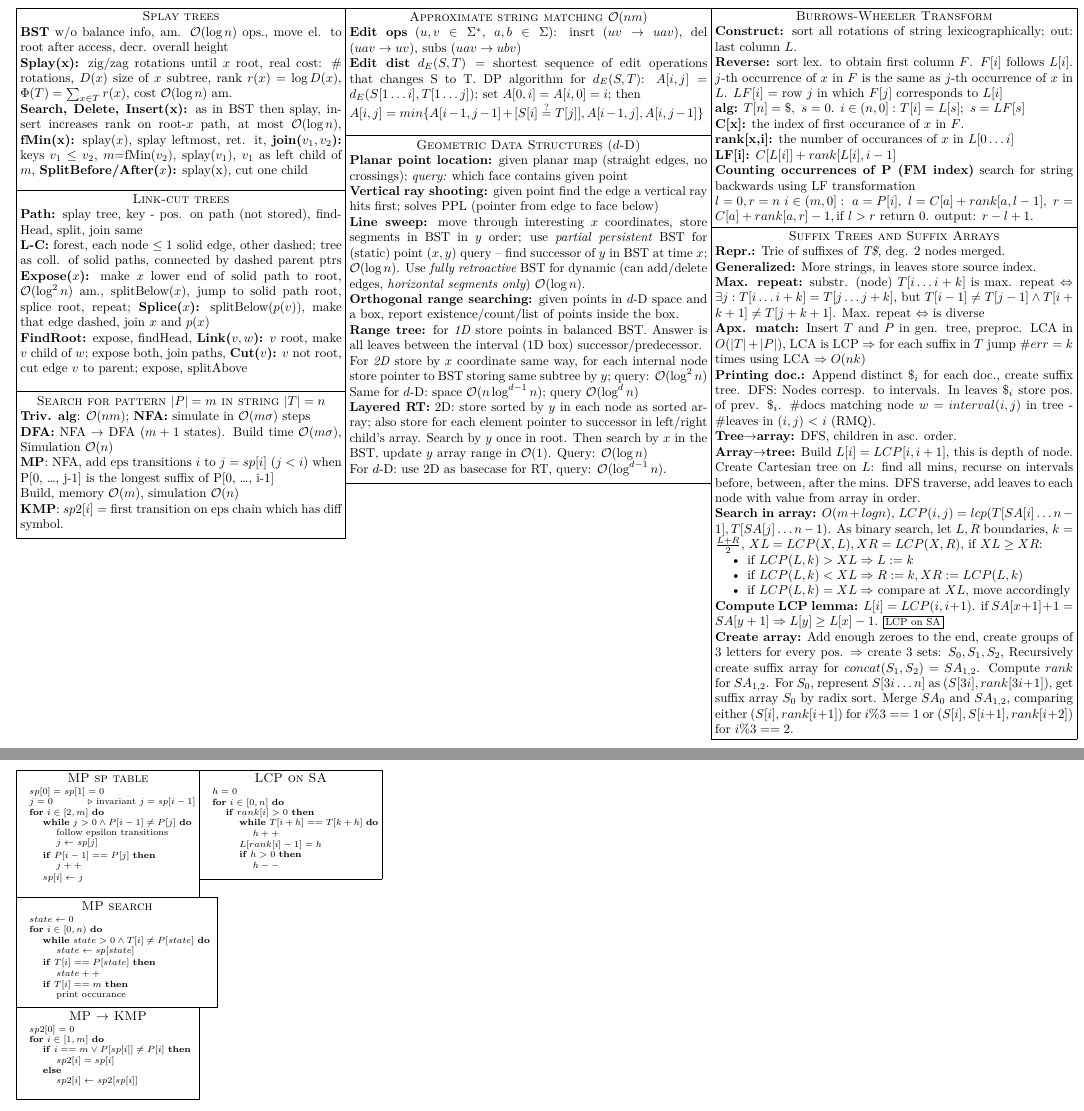
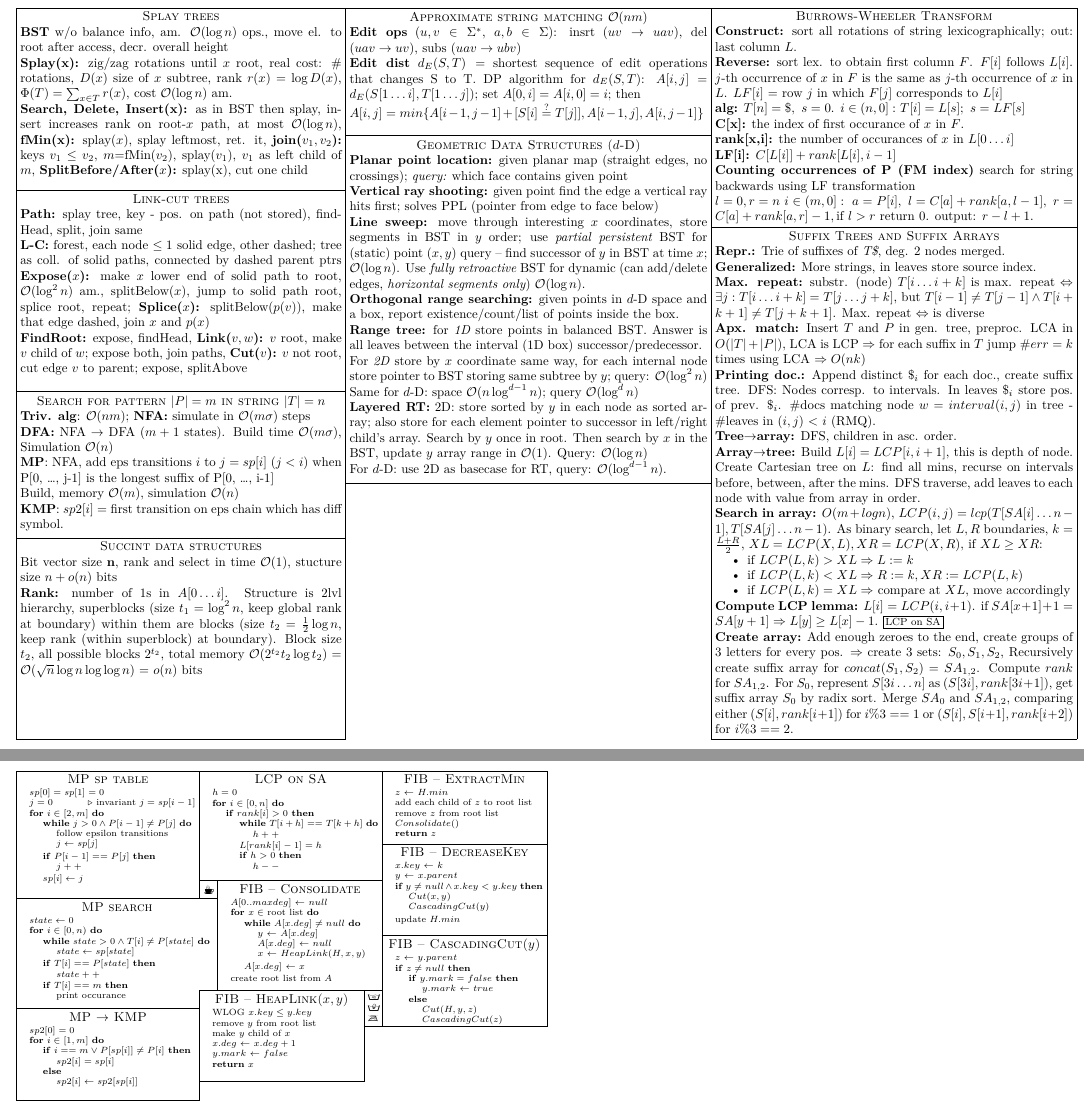
Before and after one commit to lacop/vpds-cheatsheet, a LaTeX document (cheatsheet.tex, which reads boxes.tex): two parts of pages 2 and 3 of 3, joined at a grey line, cut so that both start at the same text. Compiled offline with XeLaTeX.

Commit message:
FIB code

```diff
--- a/boxes.tex
+++ b/boxes.tex
@@ -59,0 +63,57 @@ Amortized time of $o_i$ is $t_i(n)$ if any valid sequence of $n$ operations, in
+\scriptsize
+\begin{algorithmic}
+\AlgLet{$z$}{$H.min$}
+\State add each child of $z$ to root list
+\State remove $z$ from root list
+\State $Consolidate()$
+\State \Return{$z$}
+\end{algorithmic}
+}
+
+\defbox{\boxPQfibdeckey}{45}{25}{FIB -- DecreaseKey}{
+\scriptsize
+\begin{algorithmic}
+\AlgLet{$x.key$}{$k$}
+\AlgLet{$y$}{$x.parent$}
+\If {$y \neq null \land x.key < y.key$}
+	\State $Cut(x, y)$
+	\State $CascadingCut(y)$
+\EndIf
+\State update $H.min$
+\end{algorithmic}
+}
+
+
+\defbox{\boxPQfibconsol}{45}{30}{FIB -- Consolidate}{
+\scriptsize
+\begin{algorithmic}
+\AlgLet{$A[0..maxdeg]$}{$null$}
+\For{$x \in $ root list}
+	\While {$A[x.deg] \neq null$}
+		\AlgLet{$y$}{$A[x.deg]$}
+		\AlgLet{$A[x.deg]$}{$null$}
+		\AlgLet{$x$}{$HeapLink(H, x, y)$}
+    \EndWhile
+    \AlgLet{$A[x.deg]$}{$x$}
+\EndFor
+\State create root list from $A$
+\end{algorithmic}
+}
+
+\defbox{\boxPQfiblink}{45}{25}{FIB -- HeapLink($x,y$)}{
+\scriptsize
+\begin{algorithmic}
+\State WLOG $x.key \le y.key$
+\State remove $y$ from root list
+\State make $y$ child of $x$
+\AlgLet{$x.deg$}{$x.deg+1$}
+\AlgLet{$y.mark$}{$false$}
+\State \Return{$x$}
+\end{algorithmic}
+}
+
+\defbox{\boxPQfibcasc}{45}{25}{FIB -- CascadingCut($y$)}{
+\scriptsize
+\begin{algorithmic}
+\AlgLet{$z$}{$y.parent$}
+\If{$z\neq null$}
@@ -256,6 +324,19 @@ $l=0,r=n$   $i \in (m,0]: ~a=P[i], ~l=C[a]+rank[a,l-1], ~r=C[a]+rank[a,r]-1, \te
 }
 
 %%%%%%%%%%%%%%%%%%%%%%%%%%%%%%%%%%%%%%%%%%%%%%%%%%%%%%%%%%%%%%%%%%%%%%%%%%%%%%%
+% [SUCC] Úsporné dátové štruktúry
+% štruktúra pre rank a select
+% wavelet tree (rank nad väčšou abecedou)
+% štruktúra RRR a jej súvis s entropiou
+% úsporné stromy, počet binárnych stromov
+%%%%%%%%%%%%%%%%%%%%%%%%%%%%%%%%%%%%%%%%%%%%%%%%%%%%%%%%%%%%%%%%%%%%%%%%%%%%%%%
+\defbox{\boxSUCC}{90}{55}{Succint data structures}{
+Bit vector size \textbf{n}, rank and select in time \bigO{1}, stucture size $n + o(n)$ bits\\
+\textbf{Rank:} number of 1s in $A[0 \dots i]$. Structure is 2lvl hierarchy, superblocks (size $t_1=\log^2 n$, keep global rank at boundary) within them are blocks (size $t_2=\frac{1}{2}\log n$, keep rank (within superblock) at boundary). Block size $t_2$, all possible blocks $2^{t_2}$, total memory \bigO{2^{t_2} t_2 \log{t_2}} = \bigO{\sqrt{n} \log{n} \log \log n} = $o(n)$ bits\\
+%\textbf{Select:} position of $i^{th}$ 1 bit
+}
+
+%%%%%%%%%%%%%%%%%%%%%%%%%%%%%%%%%%%%%%%%%%%%%%%%%%%%%%%%%%%%%%%%%%%%%%%%%%%%%%%
 % [HASH] Hešovanie
 % Perkeeftné hešovanie: algoritmus, odhad očakávanej veľkosti pamäte pri univerzálnej triedy hešovacích funkcií
 % Bloom Filters - algoritmus, približný odhad pravdepodobnosti chyby
--- a/cheatsheet.tex
+++ b/cheatsheet.tex
@@ -14,6 +14,9 @@
 \usepackage{calc}
 
 \usepackage{graphicx}
+\usepackage{xcolor}
+
+\usepackage{marvosym}
 
 \usepackage[noend]{algpseudocode} % No explicit "end function" line
 \newcommand*\AlgLet[2]{\State #1 $\gets$ #2} % X <- Y assignment
@@ -98,6 +118,7 @@
 \put(0,-50){\boxSPLAYsplay}%
 \put(0,-105){\boxSPLAYlink}%
 \put(0,-145){\boxTEXT}%
+\put(0,-200){\boxSUCC}%
 \put(90,-35){\boxTEXTapx}%
 \put(90,-130){\boxGEO}%
 \put(190,-60){\boxBW}%
@@ -108,10 +129,18 @@
 \begin{picture}(0,0)(-5,0)%
 %%%%%%%%%%% PAGE 3 %%%%%%%%%%%%%%%%%%%%
 %\showgrid
+\put(50,-35){\untitledbox{5}{5}{\Coffeecup}}%
+\put(95,-70){\untitledbox{5}{10}{\scriptsize \AtForty \\ \Handwash \\ \NoIroning}}%
 \put(0,-35){\boxTEXTmpp}%
 \put(0,-65){\boxTEXTmp}%
 \put(0,-90){\boxTEXTkmp}%
 \put(50,-30){\boxSUFFIXlcp}%
+\put(55,-60){\boxPQfibconsol}%
+\put(50,-66){\whitebox{6}{6}}%
+\put(50,-85){\boxPQfiblink}%
+\put(100,-20){\boxPQfibexmin}%
+\put(100,-45){\boxPQfibdeckey}%
+\put(100,-70){\boxPQfibcasc}%
 %%%%%%%%%%%%%%%%%%%%%%%%%%%%%%%%%%%%%%%
 \end{picture}%\newpage%
 %\noindent%
```
Also changed, not shown: boxes.tex (15 more changed lines), cheatsheet.tex (17 more changed lines).
